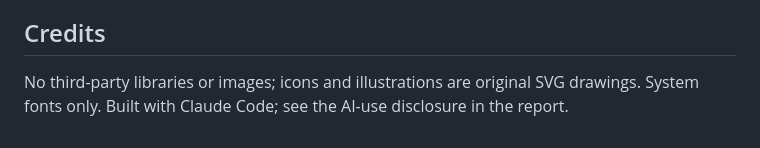
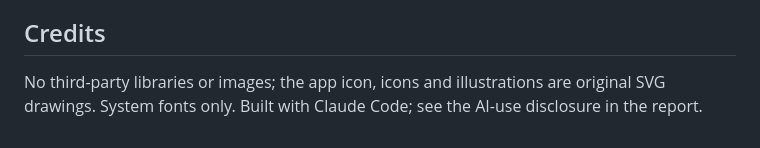
Before and after one commit to yashparulekar114-eng/Health-AI-app, a Markdown page: README.md, the part around the change. Rendered like a GitHub page.

```diff
--- a/README.md
+++ b/README.md
@@ -23,4 +23,4 @@
 Not medical advice. No diagnosis or prescribing. All data is made up and stays in the browser (localStorage). Red-flag words (chest pain, breathlessness, fainting, stroke signs…) trigger a "call 108 / see a doctor" message.
 
 ## Credits
-No third-party libraries or images; icons and illustrations are original SVG drawings. System fonts only. Built with Claude Code; see the AI-use disclosure in the report.
+No third-party libraries or images; the app icon, icons and illustrations are original SVG drawings. System fonts only. Built with Claude Code; see the AI-use disclosure in the report.
```
Also changed, not shown: apple-touch-icon.png (added), docs/screens/1-papa-message.png, icon-192.png (added), icon-512.png (added), 4 other files.
